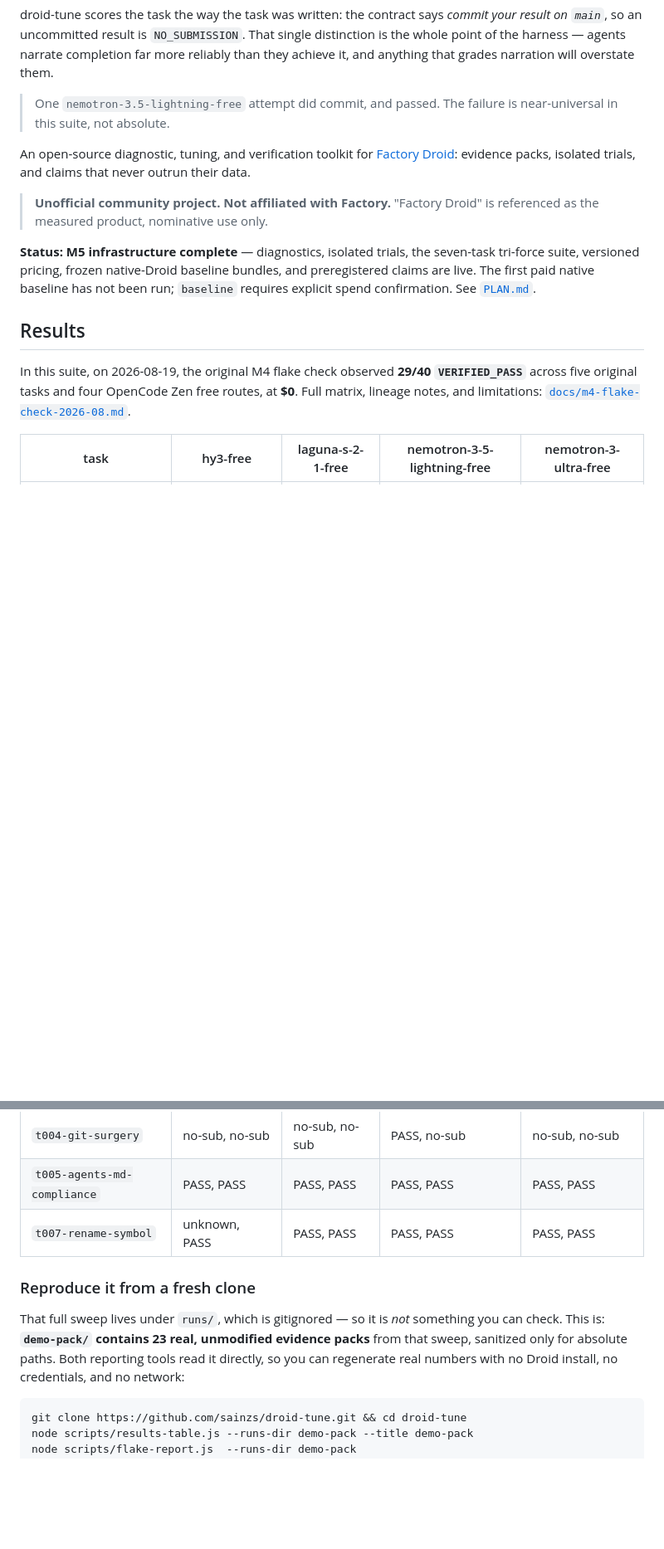
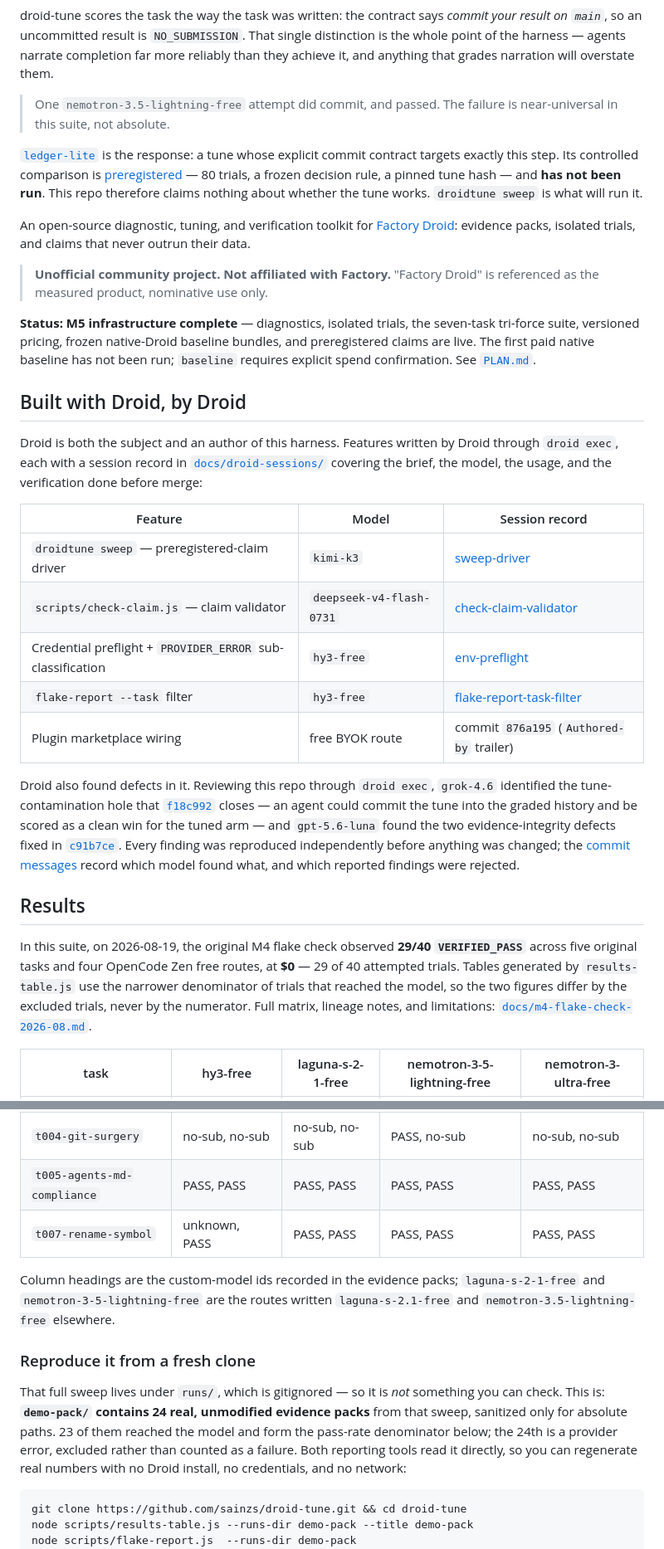
Before and after one commit to sainzs/droid-tune, a Markdown page: README.md, 2 parts joined by grey strips. Shown at 83% size. Drawn GitHub-style; blank space fills up the shorter version.

```diff
--- a/README.md
+++ b/README.md
@@ -26,6 +26,13 @@ narration will overstate them.
 > One `nemotron-3.5-lightning-free` attempt did commit, and passed. The failure
 > is near-universal in this suite, not absolute.
 
+[`ledger-lite`](tunes/ledger-lite/) is the response: a tune whose explicit
+commit contract targets exactly this step. Its controlled comparison is
+[preregistered](claims/dt-v1-ledger-lite-nosub.json) — 80 trials, a frozen
+decision rule, a pinned tune hash — and **has not been run**. This repo
+therefore claims nothing about whether the tune works. `droidtune sweep` is what
+will run it.
+
 An open-source diagnostic, tuning, and verification toolkit for
 [Factory Droid](https://docs.factory.ai): evidence packs, isolated trials, and
 claims that never outrun their data.
@@ -39,11 +46,38 @@ bundles, and preregistered claims are live. The first paid native baseline has
 not been run; `baseline` requires explicit spend confirmation. See
 [`PLAN.md`](PLAN.md).
 
+## Built with Droid, by Droid
+
+Droid is both the subject and an author of this harness. Features written by
+Droid through `droid exec`, each with a session record in
+[`docs/droid-sessions/`](docs/droid-sessions/) covering the brief, the model,
+the usage, and the verification done before merge:
+
+| Feature | Model | Session record |
+| --- | --- | --- |
+| `droidtune sweep` — preregistered-claim driver | `kimi-k3` | [sweep-driver](docs/droid-sessions/sweep-driver-2026-08-20.md) |
+| `scripts/check-claim.js` — claim validator | `deepseek-v4-flash-0731` | [check-claim-validator](docs/droid-sessions/check-claim-validator-2026-08-20.md) |
+| Credential preflight + `PROVIDER_ERROR` sub-classification | `hy3-free` | [env-preflight](docs/droid-sessions/env-preflight-df89df20.md) |
+| `flake-report --task` filter | `hy3-free` | [flake-report-task-filter](docs/droid-sessions/flake-report-task-filter-2026-08-19.md) |
+| Plugin marketplace wiring | free BYOK route | commit `876a195` (`Authored-by` trailer) |
+
+Droid also found defects in it. Reviewing this repo through `droid exec`,
+`grok-4.6` identified the tune-contamination hole that
+[`f18c992`](https://github.com/sainzs/droid-tune/commit/f18c992) closes — an
+agent could commit the tune into the graded history and be scored as a clean win
+for the tuned arm — and `gpt-5.6-luna` found the two evidence-integrity defects
+fixed in [`c91b7ce`](https://github.com/sainzs/droid-tune/commit/c91b7ce). Every
+finding was reproduced independently before anything was changed; the
+[commit messages](https://github.com/sainzs/droid-tune/commits/main) record
+which model found what, and which reported findings were rejected.
+
 ## Results
 
 In this suite, on 2026-08-19, the original M4 flake check observed
 **29/40 `VERIFIED_PASS`** across five original tasks and four OpenCode Zen
-free routes, at **$0**. Full matrix, lineage notes, and limitations:
+free routes, at **$0** — 29 of 40 attempted trials. Tables generated by
+`results-table.js` use the narrower denominator of trials that reached the
+model, so the two figures differ by the excluded trials, never by the numerator. Full matrix, lineage notes, and limitations:
 [`docs/m4-flake-check-2026-08.md`](docs/m4-flake-check-2026-08.md).
 
 | task | hy3-free | laguna-s-2-1-free | nemotron-3-5-lightning-free | nemotron-3-ultra-free |
@@ -54,11 +88,17 @@ free routes, at **$0**. Full matrix, lineage notes, and limitations:
 | `t005-agents-md-compliance` | PASS, PASS | PASS, PASS | PASS, PASS | PASS, PASS |
 | `t007-rename-symbol` | unknown, PASS | PASS, PASS | PASS, PASS | PASS, PASS |
 
+Column headings are the custom-model ids recorded in the evidence packs;
+`laguna-s-2-1-free` and `nemotron-3-5-lightning-free` are the routes written
+`laguna-s-2.1-free` and `nemotron-3.5-lightning-free` elsewhere.
+
 ### Reproduce it from a fresh clone
 
 That full sweep lives under `runs/`, which is gitignored — so it is *not*
-something you can check. This is: **`demo-pack/` contains 23 real, unmodified
-evidence packs** from that sweep, sanitized only for absolute paths. Both
+something you can check. This is: **`demo-pack/` contains 24 real, unmodified
+evidence packs** from that sweep, sanitized only for absolute paths. 23 of them
+reached the model and form the pass-rate denominator below; the 24th is a
+provider error, excluded rather than counted as a failure. Both
 reporting tools read it directly, so you can regenerate real numbers with no
 Droid install, no credentials, and no network:
 
```
Also changed, not shown: other parts of README.md (+27 -0 lines), AGENTS.md (+5 -4 lines).
